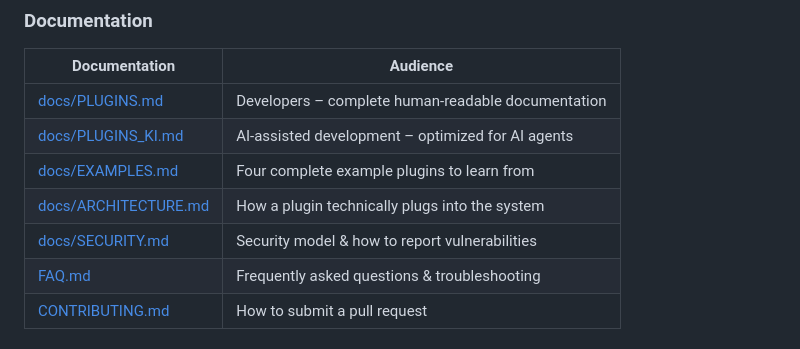
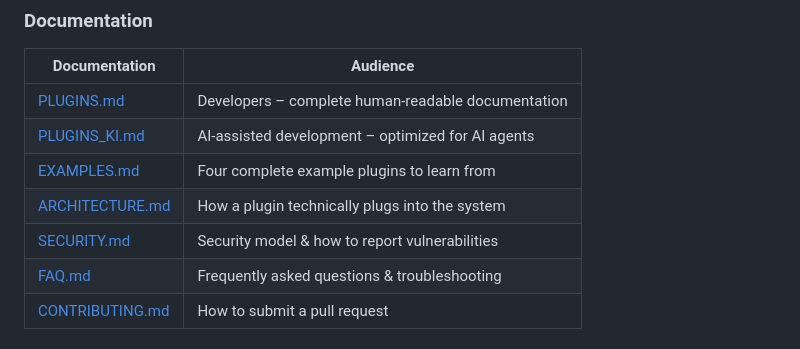
Before and after one commit to Gamerhund/lagersync-plugins, a Markdown page: README_EN.md, the part around the change. Drawn GitHub-style.

Commit message:
Update README_EN.md (#30)

```diff
--- a/README_EN.md
+++ b/README_EN.md
@@ -48,11 +48,11 @@ plugins/
 
 | Documentation | Audience |
 |---------------|----------|
-| [docs/PLUGINS.md](docs/PLUGINS.md) | Developers – complete human-readable documentation |
-| [docs/PLUGINS_KI.md](docs/PLUGINS_KI.md) | AI-assisted development – optimized for AI agents |
-| [docs/EXAMPLES.md](docs/EXAMPLES.md) | Four complete example plugins to learn from |
-| [docs/ARCHITECTURE.md](docs/ARCHITECTURE.md) | How a plugin technically plugs into the system |
-| [docs/SECURITY.md](docs/SECURITY.md) | Security model & how to report vulnerabilities |
+| [PLUGINS.md](docs/PLUGINS.md) | Developers – complete human-readable documentation |
+| [PLUGINS_KI.md](docs/PLUGINS_KI.md) | AI-assisted development – optimized for AI agents |
+| [EXAMPLES.md](docs/EXAMPLES.md) | Four complete example plugins to learn from |
+| [ARCHITECTURE.md](docs/ARCHITECTURE.md) | How a plugin technically plugs into the system |
+| [SECURITY.md](docs/SECURITY.md) | Security model & how to report vulnerabilities |
 | [FAQ.md](FAQ.md) | Frequently asked questions & troubleshooting |
 | [CONTRIBUTING.md](CONTRIBUTING.md) | How to submit a pull request |
 
```
